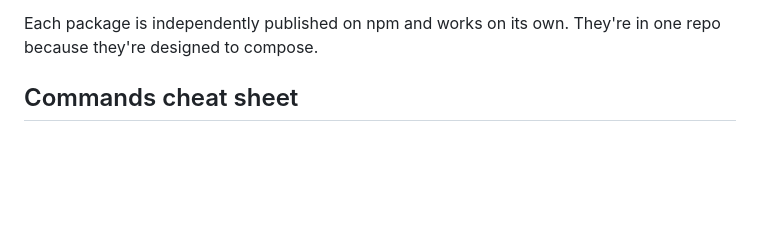
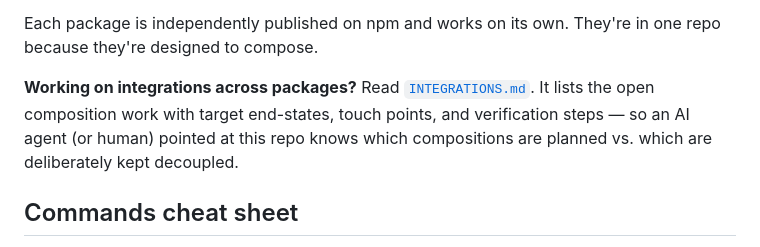
Before and after one commit to razroo/iso, a Markdown page: README.md, the part around the change. Drawn GitHub-style; blank space fills up the shorter version.

```diff
--- a/README.md
+++ b/README.md
@@ -126,6 +126,12 @@ project that exercises the wrapper end-to-end.
 
 Each package is independently published on npm and works on its own.
 They're in one repo because they're designed to compose.
+
+**Working on integrations across packages?** Read
+[`INTEGRATIONS.md`](./INTEGRATIONS.md). It lists the open composition
+work with target end-states, touch points, and verification steps — so
+an AI agent (or human) pointed at this repo knows which compositions
+are planned vs. which are deliberately kept decoupled.
 
 ## Commands cheat sheet
 
```
Also changed, not shown: INTEGRATIONS.md (added, +225 -0 lines).
